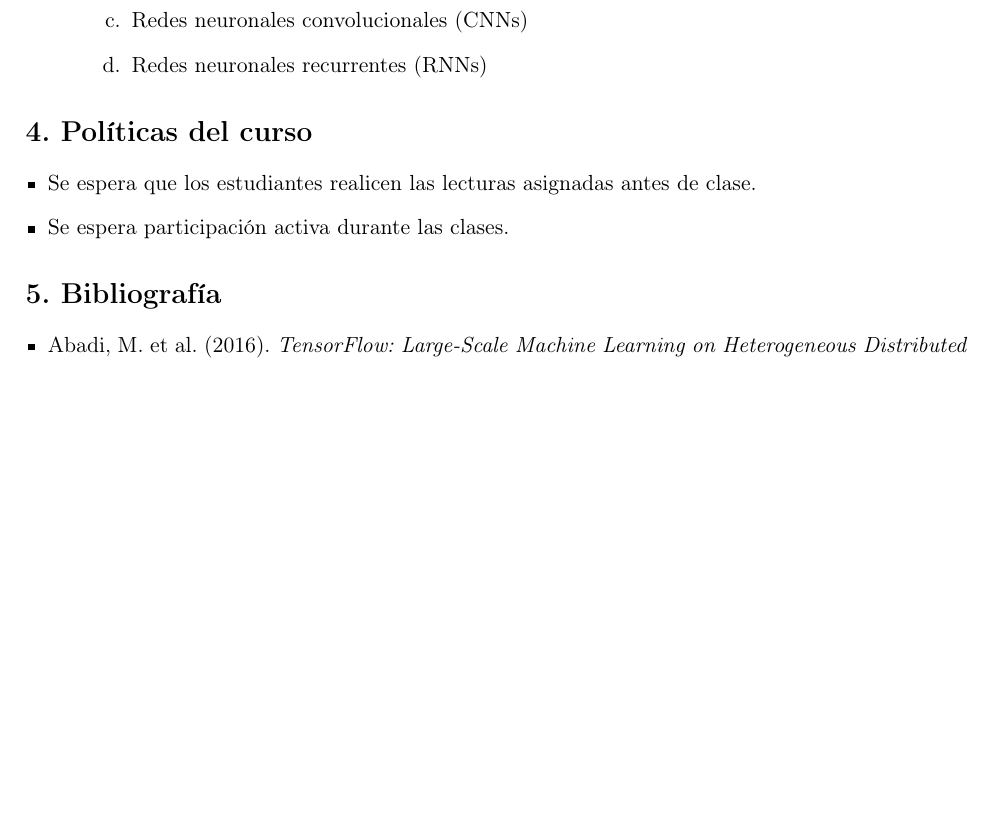
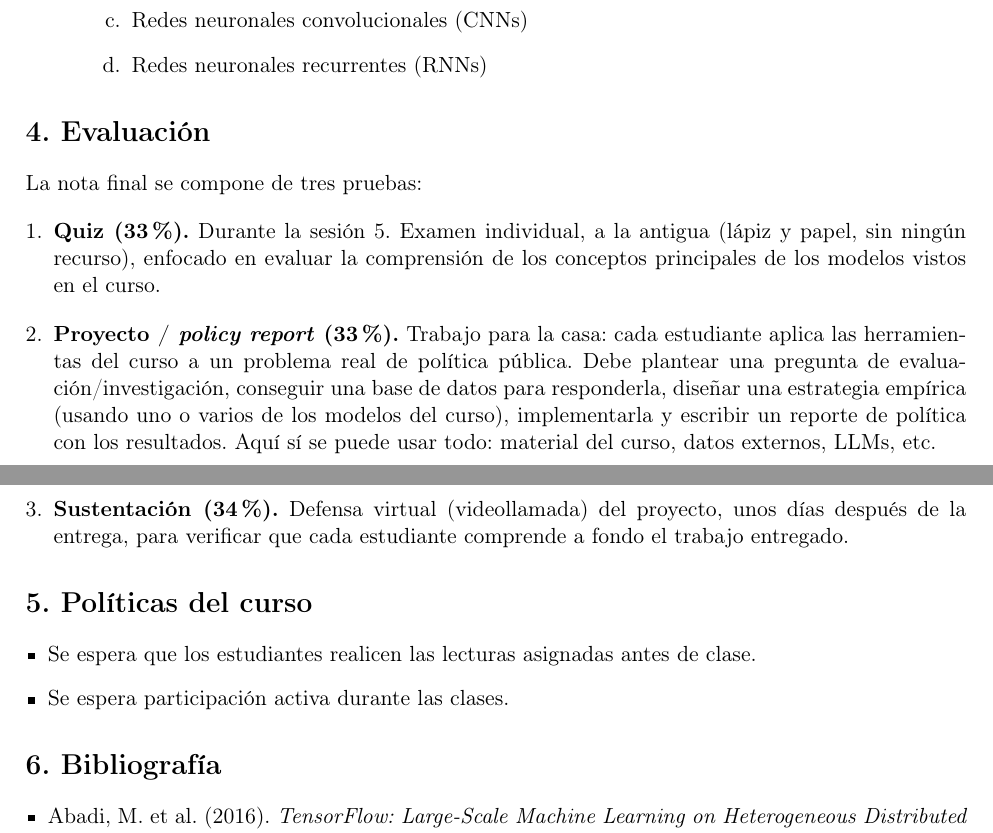
Before and after one commit to jagallegod/curso-machine-learning-2026, a LaTeX document (syllabus.tex): part of page 2 of 3 before the commit and two parts of pages 2 and 3 of 3 after it, the two joined at a grey line, cut so that both start at the same text, the shorter picture padded with empty space. Compiled offline with pdfLaTeX.

Commit message:
Syllabus: agregar seccion Evaluacion (quiz 33%, proyecto 33%, sustentacion 34%)
Co-Authored-By: Claude Opus 4.8 <noreply@anthropic.com>

```diff
--- a/syllabus.tex
+++ b/syllabus.tex
@@ -87,14 +87,24 @@ Este curso de 18 horas será teórico-práctico, con presentaciones magistrales
   \end{enumerate}
 \end{enumerate}
 
-\section*{4. Políticas del curso}
+\section*{4. Evaluación}
+
+La nota final se compone de tres pruebas:
+
+\begin{enumerate}[leftmargin=*, itemsep=4pt]
+  \item \textbf{Quiz (33\%).} Durante la sesión 5. Examen individual, a la antigua (lápiz y papel, sin ningún recurso), enfocado en evaluar la comprensión de los conceptos principales de los modelos vistos en el curso.
+  \item \textbf{Proyecto / \textit{policy report} (33\%).} Trabajo para la casa: cada estudiante aplica las herramientas del curso a un problema real de política pública. Debe plantear una pregunta de evaluación/investigación, conseguir una base de datos para responderla, diseñar una estrategia empírica (usando uno o varios de los modelos del curso), implementarla y escribir un reporte de política con los resultados. Aquí sí se puede usar todo: material del curso, datos externos, LLMs, etc.
+  \item \textbf{Sustentación (34\%).} Defensa virtual (videollamada) del proyecto, unos días después de la entrega, para verificar que cada estudiante comprende a fondo el trabajo entregado.
+\end{enumerate}
+
+\section*{5. Políticas del curso}
 
 \begin{itemize}[leftmargin=*]
   \item Se espera que los estudiantes realicen las lecturas asignadas antes de clase.
   \item Se espera participación activa durante las clases.
 \end{itemize}
 
-\section*{5. Bibliografía}
+\section*{6. Bibliografía}
 
 \begin{itemize}[leftmargin=*, itemsep=3pt]
   \item Abadi, M. et al. (2016). \textit{TensorFlow: Large-Scale Machine Learning on Heterogeneous Distributed Systems}. \url{https://www.tensorflow.org/}
```
Also changed, not shown: syllabus.pdf.
